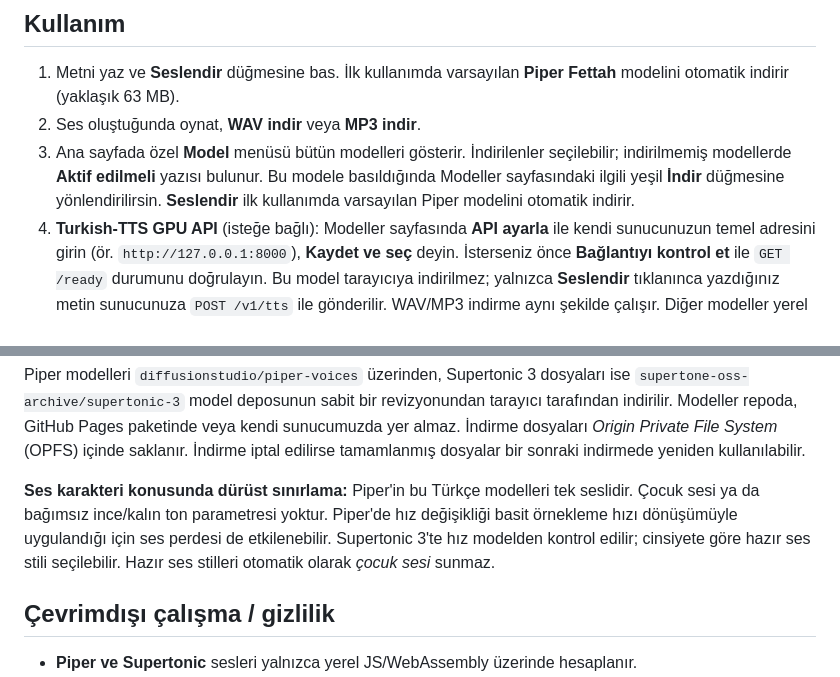
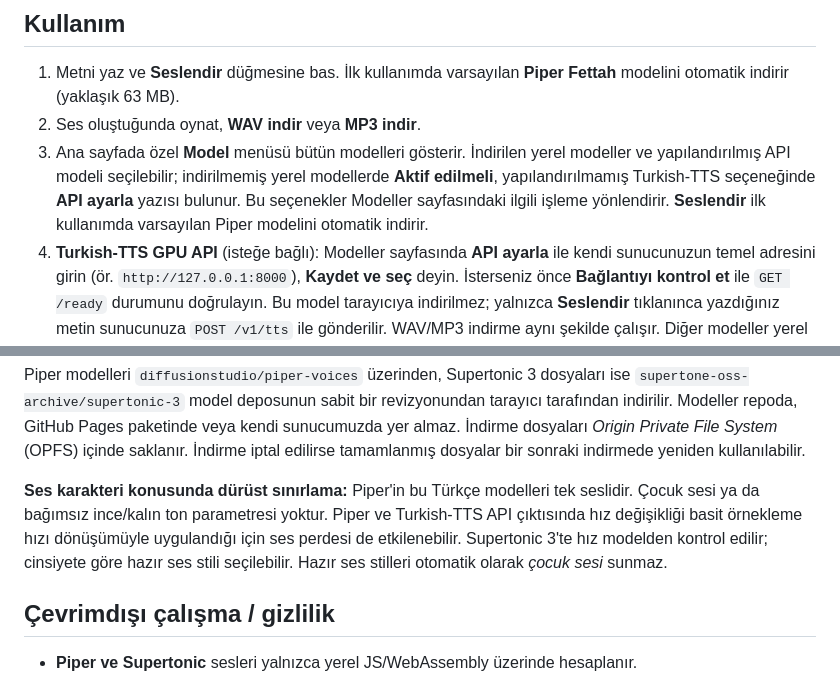
Before and after one commit to alorak/soylet, a Markdown page: README.md, 2 parts joined by grey strips. Drawn GitHub-style.

Commit message:
docs: clarify model picker and API speed behavior

```diff
--- a/README.md
+++ b/README.md
@@ -25,7 +25,7 @@ Piper/Supertonic için sunucu API'si, veritabanı veya API anahtarı gerekmez. G
 
 1. Metni yaz ve **Seslendir** düğmesine bas. İlk kullanımda varsayılan **Piper Fettah** modelini otomatik indirir (yaklaşık 63 MB).
 2. Ses oluştuğunda oynat, **WAV indir** veya **MP3 indir**.
-3. Ana sayfada özel **Model** menüsü bütün modelleri gösterir. İndirilenler seçilebilir; indirilmemiş modellerde **Aktif edilmeli** yazısı bulunur. Bu modele basıldığında Modeller sayfasındaki ilgili yeşil **İndir** düğmesine yönlendirilirsin. **Seslendir** ilk kullanımda varsayılan Piper modelini otomatik indirir.
+3. Ana sayfada özel **Model** menüsü bütün modelleri gösterir. İndirilen yerel modeller ve yapılandırılmış API modeli seçilebilir; indirilmemiş yerel modellerde **Aktif edilmeli**, yapılandırılmamış Turkish-TTS seçeneğinde **API ayarla** yazısı bulunur. Bu seçenekler Modeller sayfasındaki ilgili işleme yönlendirir. **Seslendir** ilk kullanımda varsayılan Piper modelini otomatik indirir.
 4. **Turkish-TTS GPU API** (isteğe bağlı): Modeller sayfasında **API ayarla** ile kendi sunucunuzun temel adresini girin (ör. `http://127.0.0.1:8000`), **Kaydet ve seç** deyin. İsterseniz önce **Bağlantıyı kontrol et** ile `GET /ready` durumunu doğrulayın. Bu model tarayıcıya indirilmez; yalnızca **Seslendir** tıklanınca yazdığınız metin sunucunuza `POST /v1/tts` ile gönderilir. WAV/MP3 indirme aynı şekilde çalışır. Diğer modeller yerel kalır.
 5. **Hız** ayarı sürüklenebilir 0,75×–1,35× çubuğudur. Supertonic 3 seçilirse ayrıca özel **Ses karakteri** menüsüyle F1–F5/M1–M5 seçebilirsin. Menüler klavyeyle de kullanılabilir. Piper'de ses karakteri gösterilmez.
 6. Sağ üstten **Modeller** sayfasına git. Henüz indirilmemiş modeller gri kartla ve yeşil **İndir** düğmesiyle gösterilir. İndirilen modellerdeki **Varsayılan seç** düğmesi, uygulamanın seçili ses modelini değiştirir; bu seçim tarayıcıda saklanır. Model indirmek artık mevcut varsayılan modeli kendiliğinden değiştirmez. Ses karakteri ve hız kontrolleri yalnızca ana sayfadadır. Üstteki tıklanabilir **söylet.** yazısı ana sayfaya götürür. Alt bilgide projenin [GitHub deposuna](https://github.com/alorak/soylet) bağlantı vardır.
@@ -44,7 +44,7 @@ Turkish-TTS entegrasyonu [Boran-Sert/Turkish-TTS](https://github.com/Boran-Sert/
 
 Piper modelleri `diffusionstudio/piper-voices` üzerinden, Supertonic 3 dosyaları ise `supertone-oss-archive/supertonic-3` model deposunun sabit bir revizyonundan tarayıcı tarafından indirilir. Modeller repoda, GitHub Pages paketinde veya kendi sunucumuzda yer almaz. İndirme dosyaları *Origin Private File System* (OPFS) içinde saklanır. İndirme iptal edilirse tamamlanmış dosyalar bir sonraki indirmede yeniden kullanılabilir.
 
-**Ses karakteri konusunda dürüst sınırlama:** Piper'in bu Türkçe modelleri tek seslidir. Çocuk sesi ya da bağımsız ince/kalın ton parametresi yoktur. Piper'de hız değişikliği basit örnekleme hızı dönüşümüyle uygulandığı için ses perdesi de etkilenebilir. Supertonic 3'te hız modelden kontrol edilir; cinsiyete göre hazır ses stili seçilebilir. Hazır ses stilleri otomatik olarak *çocuk sesi* sunmaz.
+**Ses karakteri konusunda dürüst sınırlama:** Piper'in bu Türkçe modelleri tek seslidir. Çocuk sesi ya da bağımsız ince/kalın ton parametresi yoktur. Piper ve Turkish-TTS API çıktısında hız değişikliği basit örnekleme hızı dönüşümüyle uygulandığı için ses perdesi de etkilenebilir. Supertonic 3'te hız modelden kontrol edilir; cinsiyete göre hazır ses stili seçilebilir. Hazır ses stilleri otomatik olarak *çocuk sesi* sunmaz.
 
 ## Çevrimdışı çalışma / gizlilik
 
```
